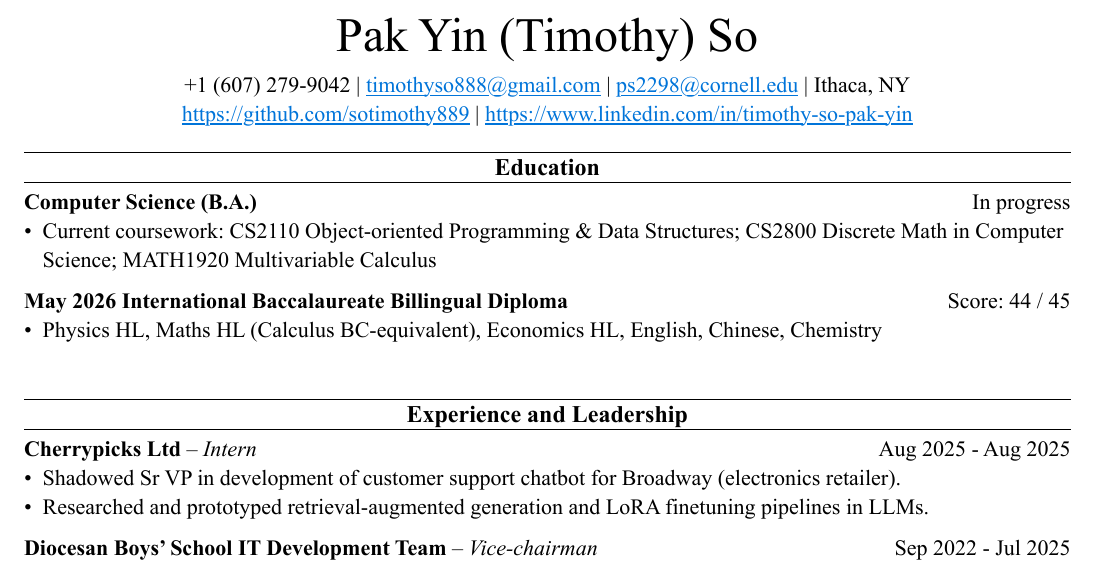
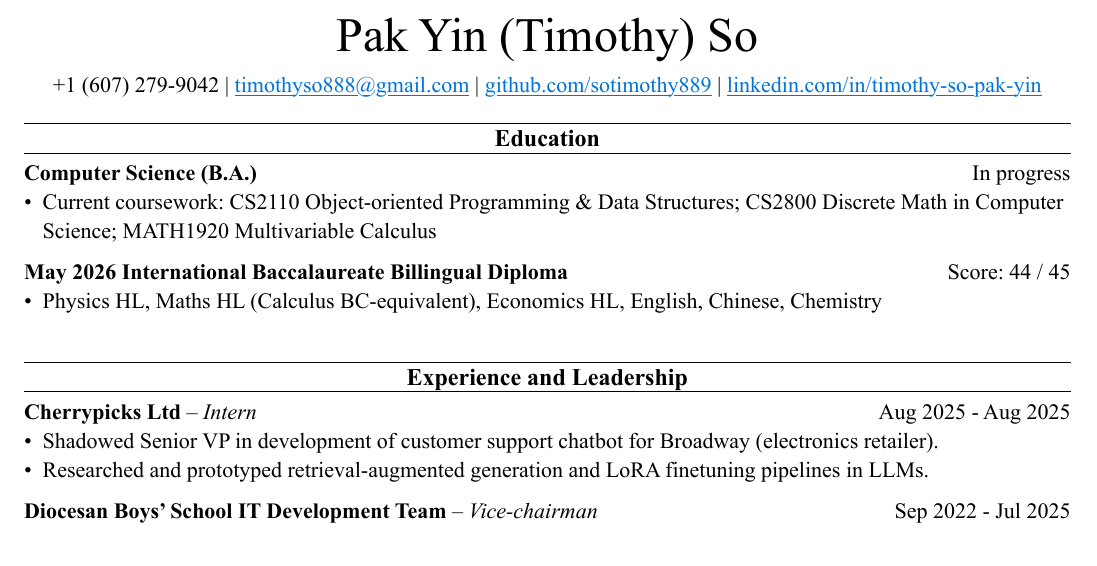
Before and after one commit to sotimothy889/resume, a Typst document (main.typ): part of the page, cut so that both start at the same text. The pictures show the PDF file main.pdf that the author committed with the source.

Commit message:
reduced header length

```diff
--- a/main.typ
+++ b/main.typ
@@ -28,10 +28,10 @@
 
   +1 (607) 279-9042 |
   #link("mailto:timothyso888@gmail.com")[timothyso888\@gmail.com] |
-  #link("mailto:ps2298@cornell.edu")[ps2298\@cornell.edu] |
-  Ithaca, NY \
-  #link("https://github.com/sotimothy889")[https://github.com/sotimothy889] |
-  #link("https://www.linkedin.com/in/timothy-so-pak-yin")[https://www.linkedin.com/in/timothy-so-pak-yin]
+  // #link("mailto:ps2298@cornell.edu")[ps2298\@cornell.edu] |
+  // Ithaca, NY |
+  #link("https://github.com/sotimothy889")[github.com/sotimothy889] |
+  #link("https://www.linkedin.com/in/timothy-so-pak-yin")[linkedin.com/in/timothy-so-pak-yin]
 ])
 
 
@@ -54,7 +54,7 @@
   left: [*Cherrypicks Ltd* #sym.dash _Intern_],
   right: [Aug 2025 - Aug 2025]
 )
-- Shadowed Sr VP in development of customer support chatbot for Broadway (electronics retailer).
+- Shadowed Senior VP in development of customer support chatbot for Broadway (electronics retailer).
 - Researched and prototyped retrieval-augmented generation and LoRA finetuning pipelines in LLMs.
 
 #leftRight(
```
Also changed, not shown: main.pdf, main.typ (1 more changed lines).
